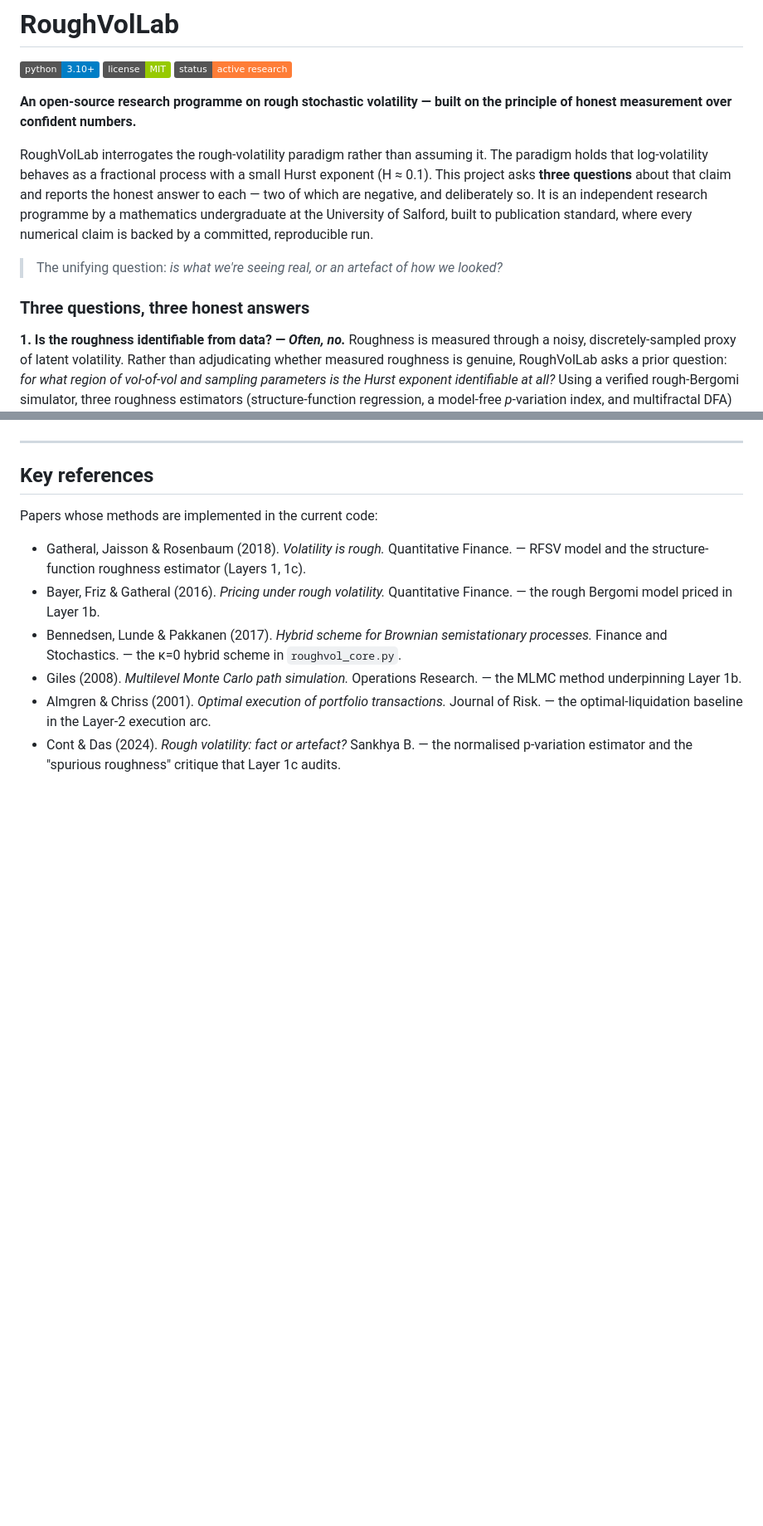
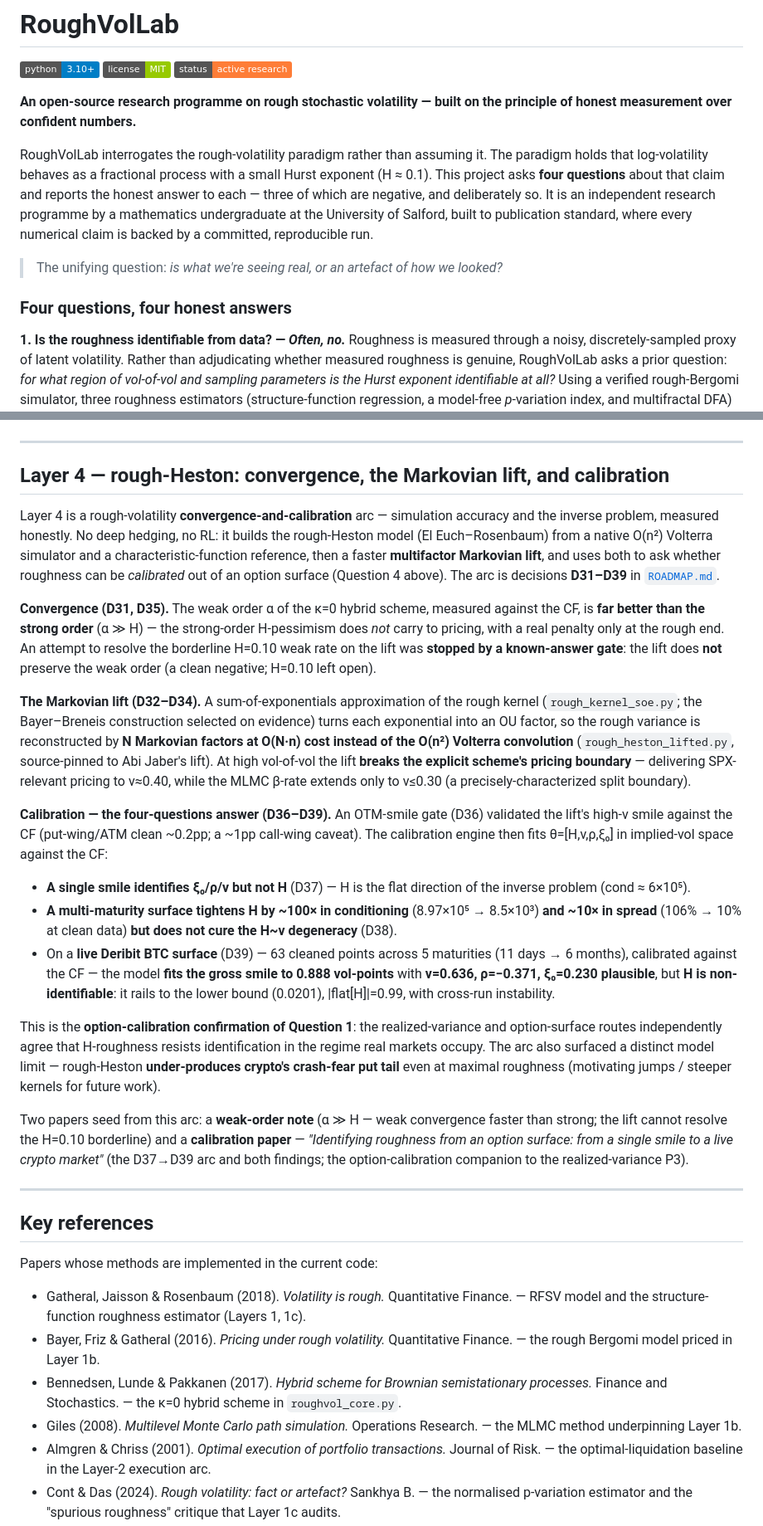
Before and after one commit to Michaellumor/roughvollab, a Markdown page: README.md, 2 parts joined by grey strips. Shown at 83% size. Rendered like a GitHub page; badges without logos; blank space fills up the shorter version.

Commit message:
docs(README): sync the front door with the Layer-4 arc (D31–D39) + the two papers
The README predated the entire Layer-4 arc; this pins it to the actual ROADMAP content and the
real built files (verified from source — pytest-authoritative test counts, not grep). Additive +
corrective for Layer 4 and the papers; the accurate parts (Layers 1/1b/1c, Phase B, Layer 2, the
discipline, quick-start, citation, licence) are untouched, and Layer 3 stays "Planned — unbuilt".

- Three questions → FOUR: adds Q4 "can roughness be identified from an option surface? — No
  (independently)" (D37–D39: single smile can't identify H; the surface helps ~10× but doesn't cure
  it; live Deribit BTC H non-identifiable, |flat[H]|=0.99) — the option-calibration confirmation of
  Q1's realized-variance finding; plus the distinct model limit (under-produces crypto's put tail).
  Negative-count consistency (two/three → three/four) propagated to the intro and the discipline note.
- Structure table: the stale "🔜 planned" Layer-4 row replaced by the six real modules with ✅ and
  verified pytest counts (rough_heston 8 + rough_heston_cf 23; rough_kernel_soe 7 + rough_heston_lifted 9;
  layer4_convergence 8; layer4_smile_gate 5; layer4_calibrate 9 + layer4_calibrate_surface 7;
  deribit_surface 8).
- New "Layer 4" narrative section (D31→D39), numbers pinned to the ROADMAP: weak order α≫H + the
  lift's weak-order STOP; the SOE kernel + Markovian lift (O(N·n) vs O(n²)); the high-ν pricing
  boundary (ν≈0.40); the calibration story (cond 6e5; surface 8.97e5→8.5e3, 106%→10%; BTC fit
  H=0.0201/ν=0.636/ρ=−0.371/ξ₀=0.230/RMSE 0.888pp); and the two seeded papers (weak-order note +
  the option-surface calibration paper).
- Key references: El Euch & Rosenbaum moved from "planned" to implemented; Abi Jaber (the lift) added.

Honesty line held: Layer 4 described as a convergence/calibration arc — no deep-hedging/RL/HJB/
signature/alpha language. Module-map image is a separate follow-up (not touched here).

Co-Authored-By: Claude Opus 4.8 <noreply@anthropic.com>

```diff
--- a/README.md
+++ b/README.md
@@ -6,11 +6,11 @@
 
 **An open-source research programme on rough stochastic volatility — built on the principle of honest measurement over confident numbers.**
 
-RoughVolLab interrogates the rough-volatility paradigm rather than assuming it. The paradigm holds that log-volatility behaves as a fractional process with a small Hurst exponent (H ≈ 0.1). This project asks **three questions** about that claim and reports the honest answer to each — two of which are negative, and deliberately so. It is an independent research programme by a mathematics undergraduate at the University of Salford, built to publication standard, where every numerical claim is backed by a committed, reproducible run.
+RoughVolLab interrogates the rough-volatility paradigm rather than assuming it. The paradigm holds that log-volatility behaves as a fractional process with a small Hurst exponent (H ≈ 0.1). This project asks **four questions** about that claim and reports the honest answer to each — three of which are negative, and deliberately so. It is an independent research programme by a mathematics undergraduate at the University of Salford, built to publication standard, where every numerical claim is backed by a committed, reproducible run.
 
 > The unifying question: *is what we're seeing real, or an artefact of how we looked?*
 
-### Three questions, three honest answers
+### Four questions, four honest answers
 
 **1. Is the roughness identifiable from data? — *Often, no.***
 Roughness is measured through a noisy, discretely-sampled proxy of latent volatility. Rather than adjudicating whether measured roughness is genuine, RoughVolLab asks a prior question: *for what region of vol-of-vol and sampling parameters is the Hurst exponent identifiable at all?* Using a verified rough-Bergomi simulator, three roughness estimators (structure-function regression, a model-free *p*-variation index, and multifractal DFA) are characterised across the parameter space and formalised into an *identifiability map*. **Finding:** an identifiable region exists, but it is narrow: even multifractal DFA — the most favourable of the three estimators — recovers roughness across only ~30% of the parameter grid (concentrated at fine sampling), and the regime real assets occupy (BTC, ETH, S&P 500, whose calibration forces high vol-of-vol) falls **outside** it, where the inversion is non-identified. This reframes the "rough vs artefact" debate as a question of what the data can support. *(Layer 1c + Phase B, below.)*
@@ -213,6 +221,54 @@ result. Spec and verdicts: [`docs/gate_checks/`](docs/gate_checks/).
 
 ---
 
+## Layer 4 — rough-Heston: convergence, the Markovian lift, and calibration
+
+Layer 4 is a rough-volatility **convergence-and-calibration** arc — simulation accuracy and the
+inverse problem, measured honestly. No deep hedging, no RL: it builds the rough-Heston model
+(El Euch–Rosenbaum) from a native O(n²) Volterra simulator and a characteristic-function reference,
+then a faster **multifactor Markovian lift**, and uses both to ask whether roughness can be
+*calibrated* out of an option surface (Question 4 above). The arc is decisions **D31–D39** in
+[`ROADMAP.md`](ROADMAP.md).
+
+**Convergence (D31, D35).** The weak order α of the κ=0 hybrid scheme, measured against the CF, is
+**far better than the strong order** (α ≫ H) — the strong-order H-pessimism does *not* carry to
+pricing, with a real penalty only at the rough end. An attempt to resolve the borderline H=0.10 weak
+rate on the lift was **stopped by a known-answer gate**: the lift does **not** preserve the weak
+order (a clean negative; H=0.10 left open).
+
+**The Markovian lift (D32–D34).** A sum-of-exponentials approximation of the rough kernel
+(`rough_kernel_soe.py`; the Bayer–Breneis construction selected on evidence) turns each exponential
+into an OU factor, so the rough variance is reconstructed by **N Markovian factors at O(N·n) cost
+instead of the O(n²) Volterra convolution** (`rough_heston_lifted.py`, source-pinned to Abi Jaber's
+lift). At high vol-of-vol the lift **breaks the explicit scheme's pricing boundary** — delivering
+SPX-relevant pricing to ν≈0.40, while the MLMC β-rate extends only to ν≤0.30 (a precisely-characterized
+split boundary).
+
+**Calibration — the four-questions answer (D36–D39).** An OTM-smile gate (D36) validated the lift's
+high-ν smile against the CF (put-wing/ATM clean ~0.2pp; a ~1pp call-wing caveat). The calibration
+engine then fits θ=[H,ν,ρ,ξ₀] in implied-vol space against the CF:
+
+- **A single smile identifies ξ₀/ρ/ν but not H** (D37) — H is the flat direction of the inverse
+  problem (cond ≈ 6×10⁵).
+- **A multi-maturity surface tightens H by ~100× in conditioning** (8.97×10⁵ → 8.5×10³) **and ~10× in
+  spread** (106% → 10% at clean data) **but does not cure the H~ν degeneracy** (D38).
+- On a **live Deribit BTC surface** (D39) — 63 cleaned points across 5 maturities (11 days → 6 months),
+  calibrated against the CF — the model **fits the gross smile to 0.888 vol-points** with **ν=0.636,
+  ρ=−0.371, ξ₀=0.230 plausible**, but **H is non-identifiable**: it rails to the lower bound (0.0201),
+  |flat[H]|=0.99, with cross-run instability.
+
+This is the **option-calibration confirmation of Question 1**: the realized-variance and option-surface
+routes independently agree that H-roughness resists identification in the regime real markets occupy.
+The arc also surfaced a distinct model limit — rough-Heston **under-produces crypto's crash-fear put
+tail** even at maximal roughness (motivating jumps / steeper kernels for future work).
+
+Two papers seed from this arc: a **weak-order note** (α ≫ H — weak convergence faster than strong; the
+lift cannot resolve the H=0.10 borderline) and a **calibration paper** — *"Identifying roughness from an
+option surface: from a single smile to a live crypto market"* (the D37→D39 arc and both findings; the
+option-calibration companion to the realized-variance P3).
+
+---
+
 ## Key references
 
 Papers whose methods are implemented in the current code:
```
Also changed, not shown: other parts of README.md (+12 -3 lines).
